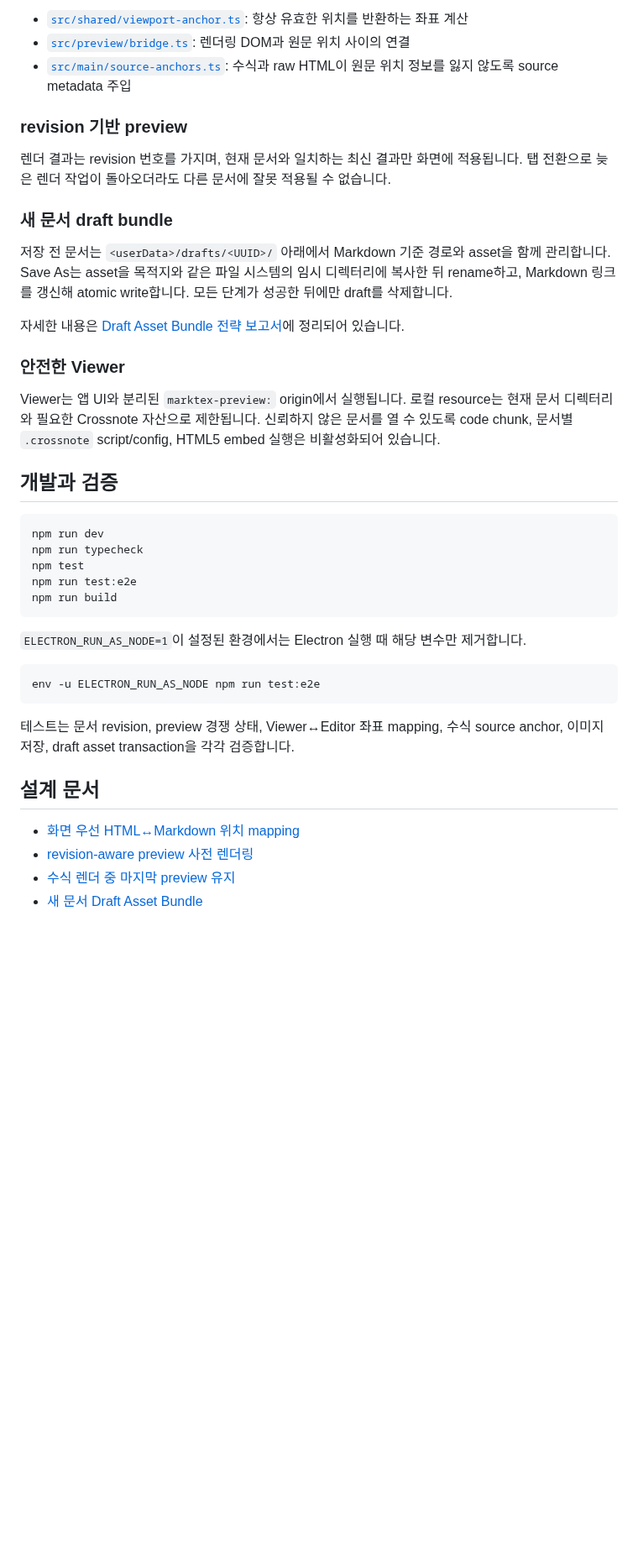
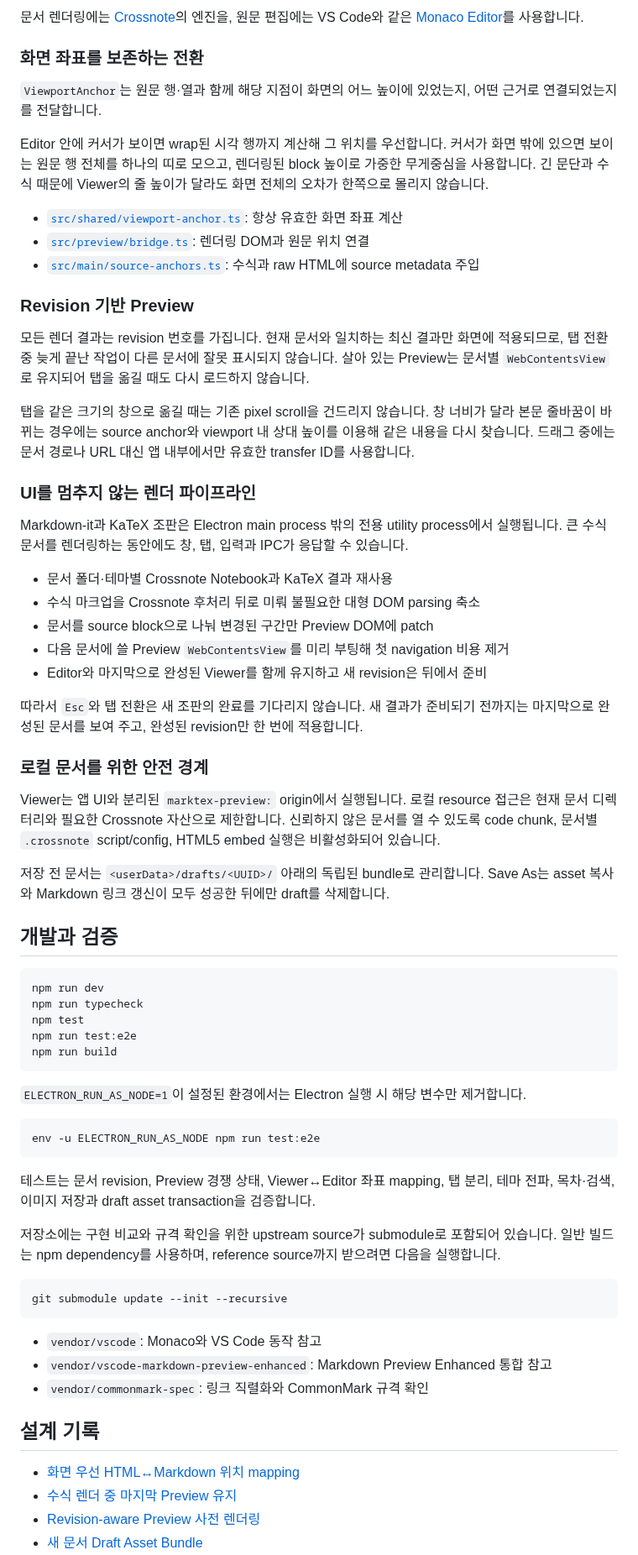
Before and after one commit to yabsed/setdown, a Markdown page: README.md, the part around one of its changes. Shown at 84% size. Rendered like a GitHub page; blank space fills up the shorter version.

````diff
--- a/README.md
+++ b/README.md
@@ -150,31 +164,58 @@ Viewer와 Editor 사이의 이동은 `ViewportAnchor`로 통일됩니다. 원문
 
-- [`src/shared/viewport-anchor.ts`](src/shared/viewport-anchor.ts): 항상 유효한 위치를
-  반환하는 좌표 계산
-- [`src/preview/bridge.ts`](src/preview/bridge.ts): 렌더링 DOM과 원문 위치 사이의 연결
-- [`src/main/source-anchors.ts`](src/main/source-anchors.ts): 수식과 raw HTML이 원문
-  위치 정보를 잃지 않도록 source metadata 주입
+문서 렌더링에는
+[Crossnote](https://github.com/shd101wyy/vscode-markdown-preview-enhanced)의 엔진을,
+원문 편집에는 VS Code와 같은
+[Monaco Editor](https://microsoft.github.io/monaco-editor/)를 사용합니다.
 
-### revision 기반 preview
+### 화면 좌표를 보존하는 전환
 
-렌더 결과는 revision 번호를 가지며, 현재 문서와 일치하는 최신 결과만 화면에 적용됩니다.
-탭 전환으로 늦은 렌더 작업이 돌아오더라도 다른 문서에 잘못 적용될 수 없습니다.
+`ViewportAnchor`는 원문 행·열과 함께 해당 지점이 화면의 어느 높이에 있었는지,
+어떤 근거로 연결되었는지를 전달합니다.
 
-### 새 문서 draft bundle
+Editor 안에 커서가 보이면 wrap된 시각 행까지 계산해 그 위치를 우선합니다. 커서가
+화면 밖에 있으면 보이는 원문 행 전체를 하나의 띠로 모으고, 렌더링된 block 높이로
+가중한 무게중심을 사용합니다. 긴 문단과 수식 때문에 Viewer의 줄 높이가 달라도 화면
+전체의 오차가 한쪽으로 몰리지 않습니다.
 
-저장 전 문서는 `<userData>/drafts/<UUID>/` 아래에서 Markdown 기준 경로와 asset을
-함께 관리합니다. Save As는 asset을 목적지와 같은 파일 시스템의 임시 디렉터리에
-복사한 뒤 rename하고, Markdown 링크를 갱신해 atomic write합니다. 모든 단계가
-성공한 뒤에만 draft를 삭제합니다.
+- [`src/shared/viewport-anchor.ts`](src/shared/viewport-anchor.ts): 항상 유효한 화면 좌표 계산
+- [`src/preview/bridge.ts`](src/preview/bridge.ts): 렌더링 DOM과 원문 위치 연결
+- [`src/main/source-anchors.ts`](src/main/source-anchors.ts): 수식과 raw HTML에 source metadata 주입
 
-자세한 내용은 [Draft Asset Bundle 전략 보고서](reports/2026_09_11_18_00_untitled_draft_asset_bundle_strategy.md)에
-정리되어 있습니다.
+### Revision 기반 Preview
 
-### 안전한 Viewer
+모든 렌더 결과는 revision 번호를 가집니다. 현재 문서와 일치하는 최신 결과만 화면에
+적용되므로, 탭 전환 중 늦게 끝난 작업이 다른 문서에 잘못 표시되지 않습니다.
+살아 있는 Preview는 문서별 `WebContentsView`로 유지되어 탭을 옮길 때도 다시 로드하지
+않습니다.
 
-Viewer는 앱 UI와 분리된 `marktex-preview:` origin에서 실행됩니다. 로컬 resource는
-현재 문서 디렉터리와 필요한 Crossnote 자산으로 제한됩니다. 신뢰하지 않은 문서를
-열 수 있도록 code chunk, 문서별 `.crossnote` script/config, HTML5 embed 실행은
-비활성화되어 있습니다.
+탭을 같은 크기의 창으로 옮길 때는 기존 pixel scroll을 건드리지 않습니다. 창 너비가
+달라 본문 줄바꿈이 바뀌는 경우에는 source anchor와 viewport 내 상대 높이를 이용해
+같은 내용을 다시 찾습니다. 드래그 중에는 문서 경로나 URL 대신 앱 내부에서만 유효한
+transfer ID를 사용합니다.
+
+### UI를 멈추지 않는 렌더 파이프라인
+
+Markdown-it과 KaTeX 조판은 Electron main process 밖의 전용 utility process에서
+실행됩니다. 큰 수식 문서를 렌더링하는 동안에도 창, 탭, 입력과 IPC가 응답할 수 있습니다.
+
+- 문서 폴더·테마별 Crossnote Notebook과 KaTeX 결과 재사용
+- 수식 마크업을 Crossnote 후처리 뒤로 미뤄 불필요한 대형 DOM parsing 축소
+- 문서를 source block으로 나눠 변경된 구간만 Preview DOM에 patch
+- 다음 문서에 쓸 Preview `WebContentsView`를 미리 부팅해 첫 navigation 비용 제거
+- Editor와 마지막으로 완성된 Viewer를 함께 유지하고 새 revision은 뒤에서 준비
+
+따라서 `Esc`와 탭 전환은 새 조판의 완료를 기다리지 않습니다. 새 결과가 준비되기
+전까지는 마지막으로 완성된 문서를 보여 주고, 완성된 revision만 한 번에 적용합니다.
+
+### 로컬 문서를 위한 안전 경계
+
+Viewer는 앱 UI와 분리된 `marktex-preview:` origin에서 실행됩니다. 로컬 resource 접근은
+현재 문서 디렉터리와 필요한 Crossnote 자산으로 제한합니다. 신뢰하지 않은 문서를 열 수
+있도록 code chunk, 문서별 `.crossnote` script/config, HTML5 embed 실행은 비활성화되어
+있습니다.
+
+저장 전 문서는 `<userData>/drafts/<UUID>/` 아래의 독립된 bundle로 관리합니다. Save As는
+asset 복사와 Markdown 링크 갱신이 모두 성공한 뒤에만 draft를 삭제합니다.
 
 ## 개발과 검증
 
@@ -186,18 +227,30 @@ npm run test:e2e
 npm run build
 ```
 
-`ELECTRON_RUN_AS_NODE=1`이 설정된 환경에서는 Electron 실행 때 해당 변수만 제거합니다.
+`ELECTRON_RUN_AS_NODE=1`이 설정된 환경에서는 Electron 실행 시 해당 변수만 제거합니다.
 
 ```sh
 env -u ELECTRON_RUN_AS_NODE npm run test:e2e
 ```
 
-테스트는 문서 revision, preview 경쟁 상태, Viewer↔Editor 좌표 mapping, 수식 source
-anchor, 이미지 저장, draft asset transaction을 각각 검증합니다.
+테스트는 문서 revision, Preview 경쟁 상태, Viewer↔Editor 좌표 mapping, 탭 분리,
+테마 전파, 목차·검색, 이미지 저장과 draft asset transaction을 검증합니다.
 
-## 설계 문서
+저장소에는 구현 비교와 규격 확인을 위한 upstream source가 submodule로 포함되어
+있습니다. 일반 빌드는 npm dependency를 사용하며, reference source까지 받으려면 다음을
+실행합니다.
+
+```sh
+git submodule update --init --recursive
+```
+
+- `vendor/vscode`: Monaco와 VS Code 동작 참고
+- `vendor/vscode-markdown-preview-enhanced`: Markdown Preview Enhanced 통합 참고
+- `vendor/commonmark-spec`: 링크 직렬화와 CommonMark 규격 확인
+
+## 설계 기록
 
 - [화면 우선 HTML↔Markdown 위치 mapping](reports/2026_09_11_01_56_screen_first_html_markdown_position_mapping.md)
-- [revision-aware preview 사전 렌더링](reports/2026_09_11_15_50_revision_aware_preview_prerender_strategy.md)
-- [수식 렌더 중 마지막 preview 유지](reports/2026_09_11_02_28_keep_last_preview_during_math_rendering.md)
+- [수식 렌더 중 마지막 Preview 유지](reports/2026_09_11_02_28_keep_last_preview_during_math_rendering.md)
+- [Revision-aware Preview 사전 렌더링](reports/2026_09_11_15_50_revision_aware_preview_prerender_strategy.md)
 - [새 문서 Draft Asset Bundle](reports/2026_09_11_18_00_untitled_draft_asset_bundle_strategy.md)
````
Also changed, not shown: other parts of README.md (+112 -91 lines), docs/assets/setdown-editor.png, docs/assets/setdown-tabs.png, 2 other files.
